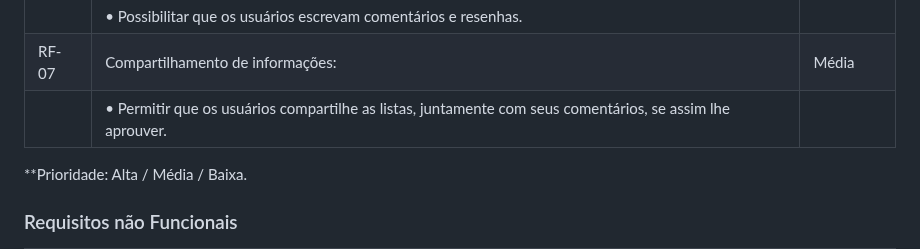
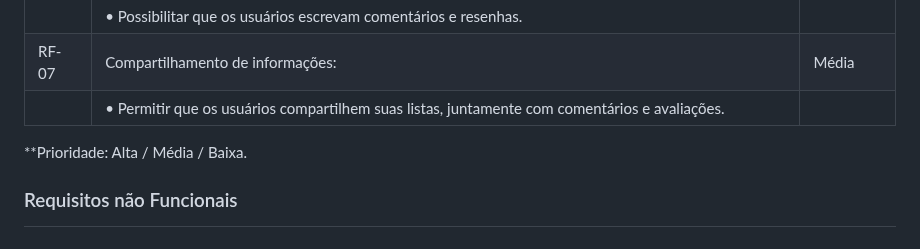
Before and after one commit to ICEI-PUC-Minas-PMV-ADS/pmv-ads-2023-2-e1-proj-web-t6-catalogocinematograficodigital, a Markdown page: documentos/02-Especificação do Projeto.md, the part around the change. GitHub-like rendering.

Commit message:
Update 02-Especificação do Projeto.md
Acerto gramatical do requisito RN-07

```diff
--- a/documentos/02-Especificação do Projeto.md
+++ b/documentos/02-Especificação do Projeto.md
@@ -127,7 +127,7 @@ As tabelas que se seguem apresentam os requisitos funcionais e não funcionais q
 |       |  •	Permitir que os usuários avaliem filmes e séries através de uma escala (por exemplo, de 1 a 5 estrelas).|       |
 |       |  •	Possibilitar que os usuários escrevam comentários e resenhas.|       |
 | RF-07 |  Compartilhamento de informações:| Média  |
-|       |  •	Permitir que os usuários compartilhe as listas, juntamente com seus comentários, se assim lhe aprouver.|       |
+|       |  •	Permitir que os usuários compartilhem suas listas, juntamente com comentários e avaliações.|       |
 
 **Prioridade: Alta / Média / Baixa.
 
```
